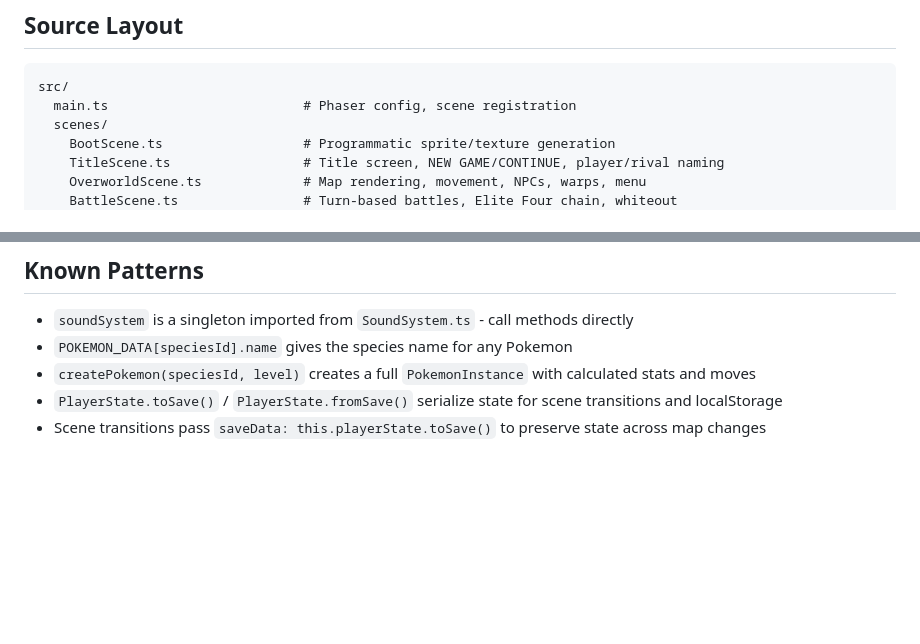
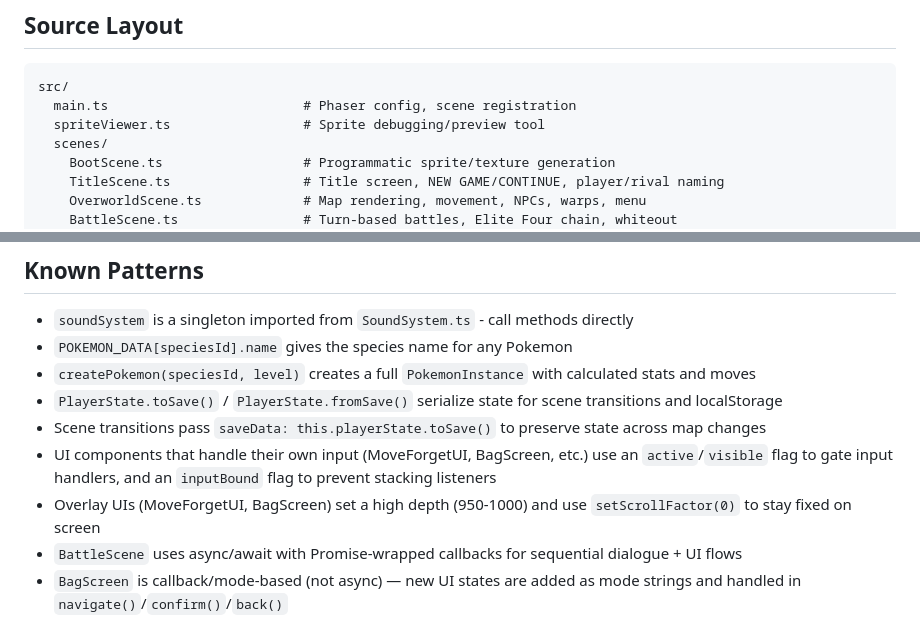
Before and after one commit to Cfretz244/claudemon, a Markdown page: CLAUDE.md, 2 parts joined by grey strips. GitHub-like rendering; blank space fills up the shorter version.

````diff
--- a/CLAUDE.md
+++ b/CLAUDE.md
@@ -40,6 +40,7 @@ The `OverworldScene` has an `isWarping` flag that blocks all player input during
 ```
 src/
   main.ts                         # Phaser config, scene registration
+  spriteViewer.ts                 # Sprite debugging/preview tool
   scenes/
     BootScene.ts                  # Programmatic sprite/texture generation
     TitleScene.ts                 # Title screen, NEW GAME/CONTINUE, player/rival naming
@@ -191,3 +219,7 @@ Add to `MOVES_DATA` in `moves.ts`. Physical types (Normal, Fighting, Flying, Poi
 - `createPokemon(speciesId, level)` creates a full `PokemonInstance` with calculated stats and moves
 - `PlayerState.toSave()` / `PlayerState.fromSave()` serialize state for scene transitions and localStorage
 - Scene transitions pass `saveData: this.playerState.toSave()` to preserve state across map changes
+- UI components that handle their own input (MoveForgetUI, BagScreen, etc.) use an `active`/`visible` flag to gate input handlers, and an `inputBound` flag to prevent stacking listeners
+- Overlay UIs (MoveForgetUI, BagScreen) set a high depth (950-1000) and use `setScrollFactor(0)` to stay fixed on screen
+- `BattleScene` uses async/await with Promise-wrapped callbacks for sequential dialogue + UI flows
+- `BagScreen` is callback/mode-based (not async) — new UI states are added as mode strings and handled in `navigate()`/`confirm()`/`back()`
````
Also changed, not shown: other parts of CLAUDE.md (+27 -0 lines).
